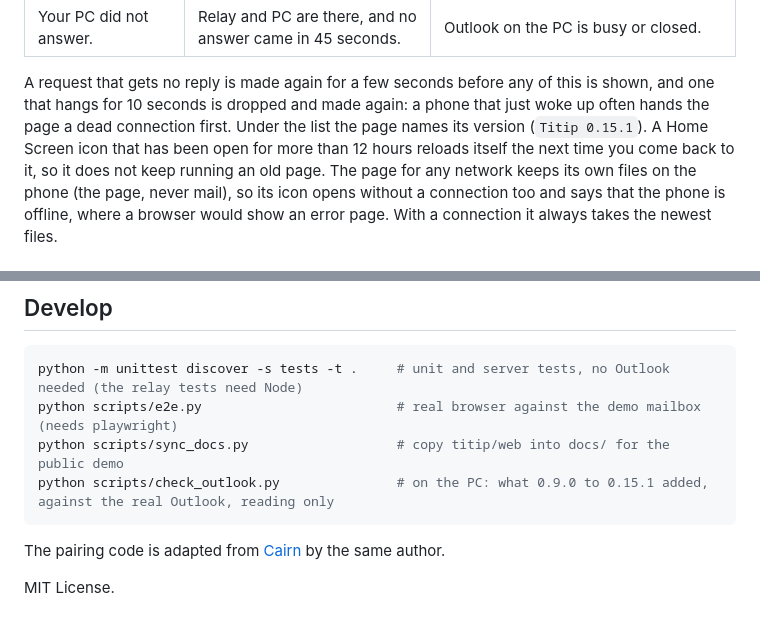
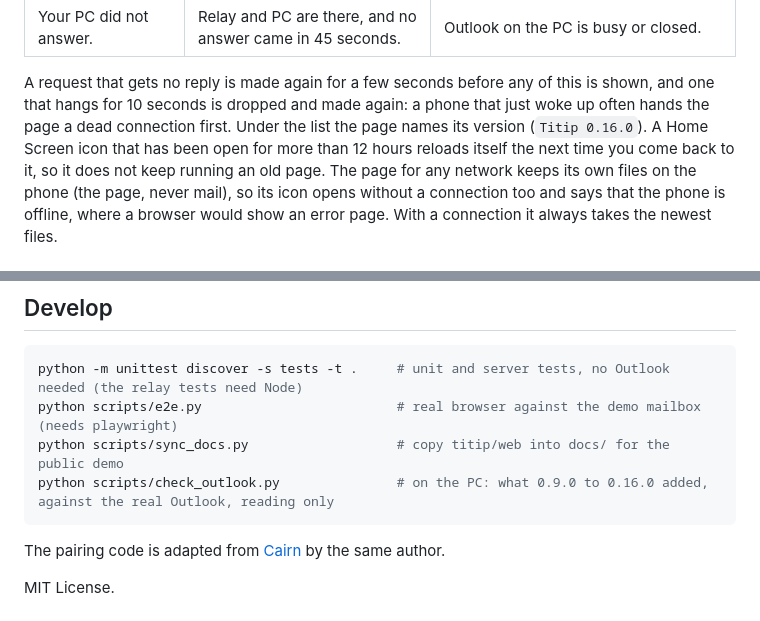
Before and after one commit to juw12/titip, a Markdown page: README.md, 2 parts joined by grey strips. Drawn GitHub-style.

````diff
--- a/README.md
+++ b/README.md
@@ -271,7 +271,7 @@ last sealed state from the relay, which costs one request and asks the PC nothin
 
 A request that gets no reply is made again for a few seconds before any of this is shown, and one
 that hangs for 10 seconds is dropped and made again: a phone that just woke up often hands the page
-a dead connection first. Under the list the page names its version (`Titip 0.15.1`). A Home Screen
+a dead connection first. Under the list the page names its version (`Titip 0.16.0`). A Home Screen
 icon that has been open for more than 12 hours reloads itself the next time you come back to it,
 so it does not keep running an old page. The page for any network keeps its own files on the
 phone (the page, never mail), so its icon opens without a connection too and says that the phone
@@ -608,7 +614,7 @@ Titip opens a door from your network to your mailbox. Read this first.
 python -m unittest discover -s tests -t .     # unit and server tests, no Outlook needed (the relay tests need Node)
 python scripts/e2e.py                         # real browser against the demo mailbox (needs playwright)
 python scripts/sync_docs.py                   # copy titip/web into docs/ for the public demo
-python scripts/check_outlook.py               # on the PC: what 0.9.0 to 0.15.1 added, against the real Outlook, reading only
+python scripts/check_outlook.py               # on the PC: what 0.9.0 to 0.16.0 added, against the real Outlook, reading only
 ```
 
 The pairing code is adapted from [Cairn](https://github.com/juw12/cairn) by the same author.
````
Also changed, not shown: other parts of README.md (+11 -5 lines), design.md (+5 -2 lines), refine_log.md (+47 -0 lines), docs/shots/phone.png, 7 other files.
